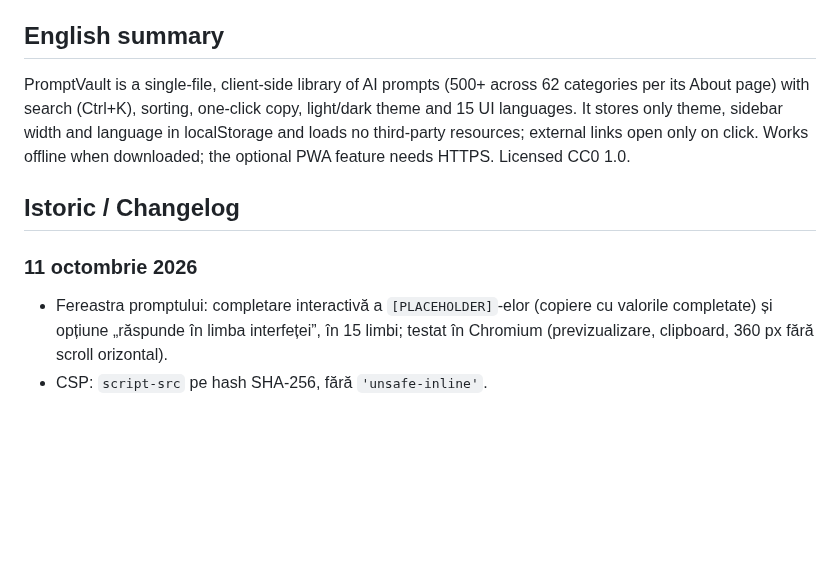
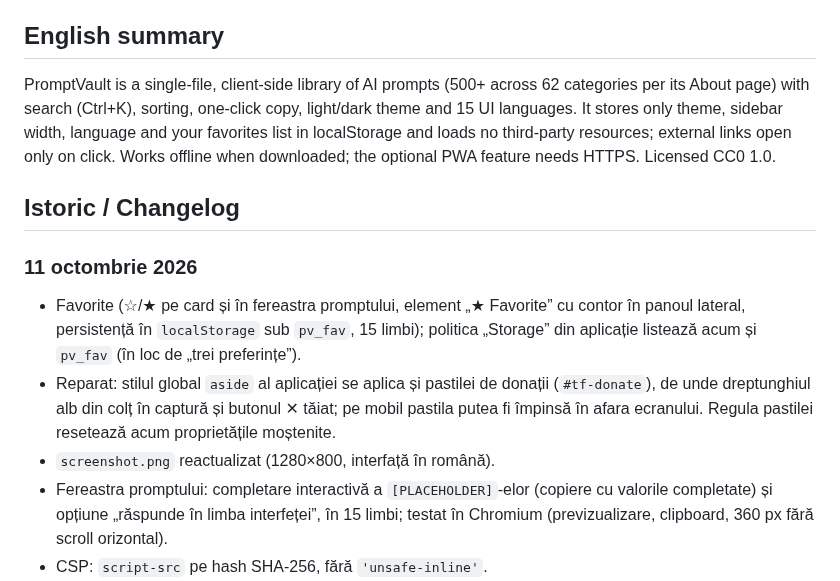
Before and after one commit to chiuta/PromptVault, a Markdown page: README.md, the part around one of its changes. GitHub-like rendering; blank space fills up the shorter version.

```diff
--- a/README.md
+++ b/README.md
@@ -67,11 +68,14 @@ Alexio — Alexandru-Ionuț Chiuță. Contact: alexio@trom.tf
 
 ## English summary
 
-PromptVault is a single-file, client-side library of AI prompts (500+ across 62 categories per its About page) with search (Ctrl+K), sorting, one-click copy, light/dark theme and 15 UI languages. It stores only theme, sidebar width and language in localStorage and loads no third-party resources; external links open only on click. Works offline when downloaded; the optional PWA feature needs HTTPS. Licensed CC0 1.0.
+PromptVault is a single-file, client-side library of AI prompts (500+ across 62 categories per its About page) with search (Ctrl+K), sorting, one-click copy, light/dark theme and 15 UI languages. It stores only theme, sidebar width, language and your favorites list in localStorage and loads no third-party resources; external links open only on click. Works offline when downloaded; the optional PWA feature needs HTTPS. Licensed CC0 1.0.
 
 ## Istoric / Changelog
 
 ### 11 octombrie 2026
+- Favorite (☆/★ pe card și în fereastra promptului, element „★ Favorite” cu contor în panoul lateral, persistență în `localStorage` sub `pv_fav`, 15 limbi); politica „Storage” din aplicație listează acum și `pv_fav` (în loc de „trei preferințe”).
+- Reparat: stilul global `aside` al aplicației se aplica și pastilei de donații (`#tf-donate`), de unde dreptunghiul alb din colț în captură și butonul ✕ tăiat; pe mobil pastila putea fi împinsă în afara ecranului. Regula pastilei resetează acum proprietățile moștenite.
+- `screenshot.png` reactualizat (1280×800, interfață în română).
 - Fereastra promptului: completare interactivă a `[PLACEHOLDER]`-elor (copiere cu valorile completate) și opțiune „răspunde în limba interfeței”, în 15 limbi; testat în Chromium (previzualizare, clipboard, 360 px fără scroll orizontal).
 - CSP: `script-src` pe hash SHA-256, fără `'unsafe-inline'`.
 - Cele 23 de atribute `onclick`/`onchange` din HTML au fost înlocuite cu un ascultător delegat (`data-act`); comportamentul este neschimbat (verificat: meniu, căutare, fereastră prompt, copiere, limbă, teme, ferestre legale).
```
Also changed, not shown: other parts of README.md (+4 -3 lines), screenshot.png, 1 other file.
